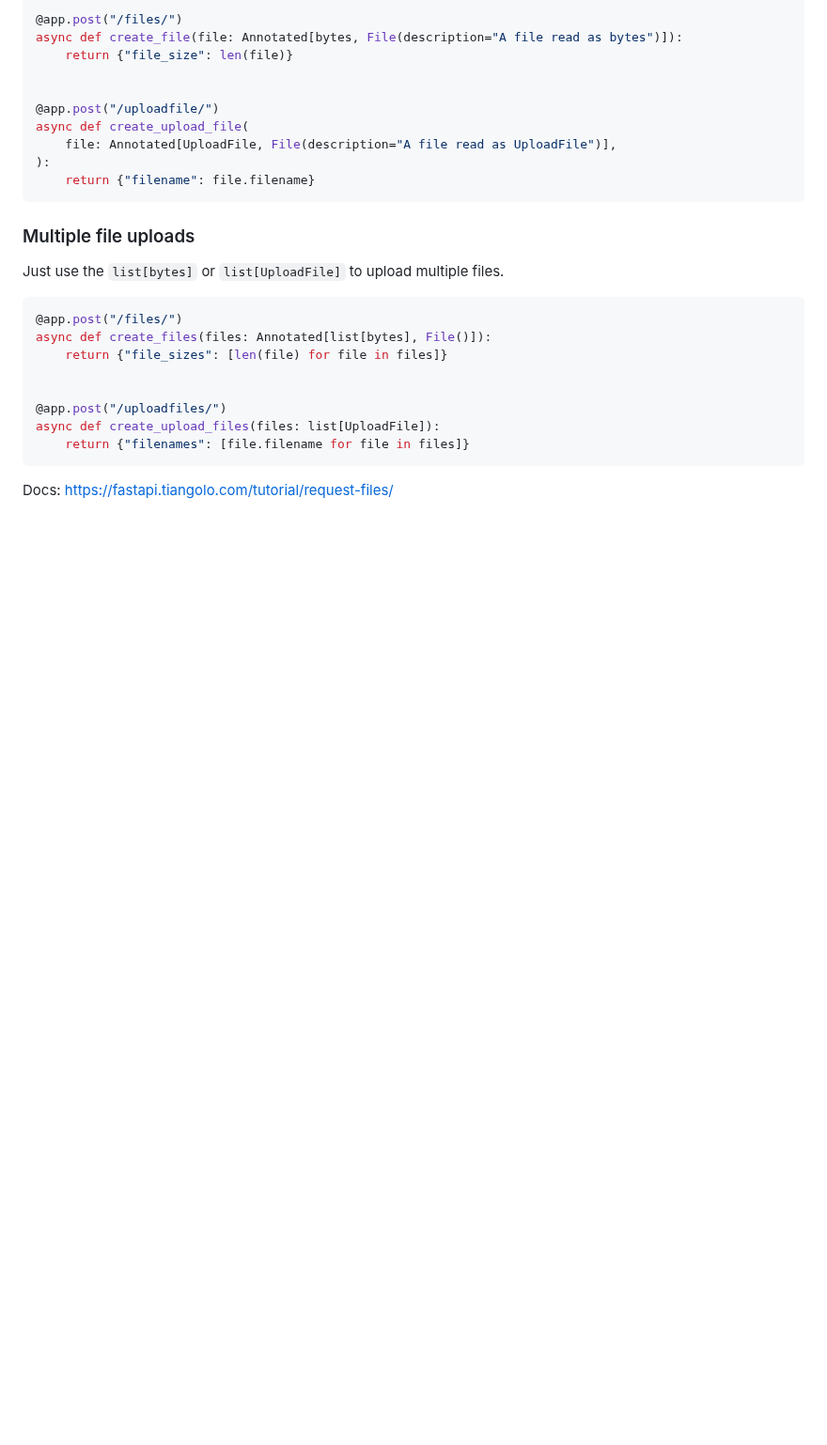
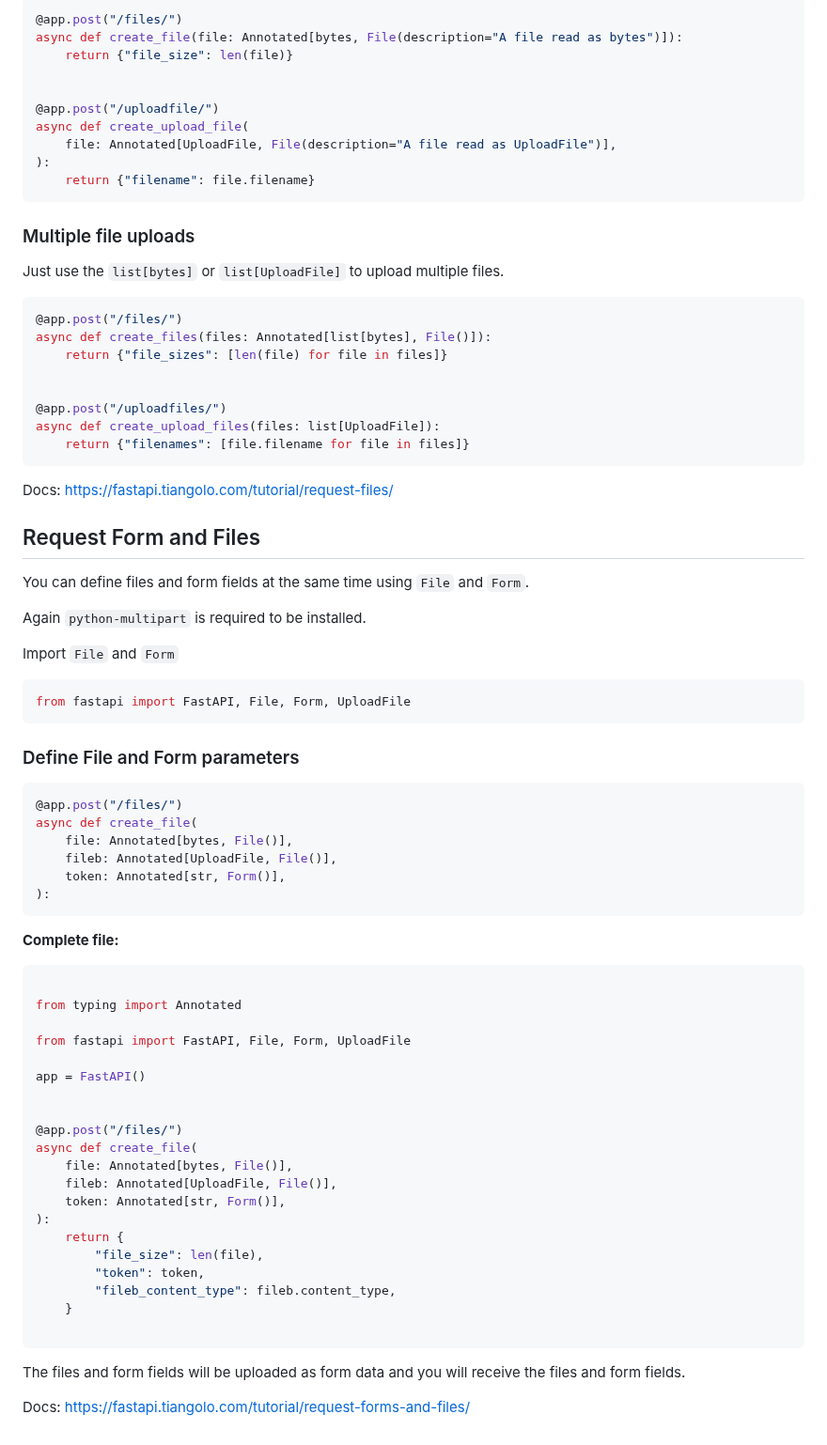
Before and after one commit to Sarmad426/FastAPI, a Markdown page: 1-Learn/4-File-and-Forms/README.md, the part around the change. Shown at 94% size. GitHub-like rendering; blank space fills up the shorter version.

Commit message:
docs: Request form and files

````diff
--- a/1-Learn/4-File-and-Forms/README.md
+++ b/1-Learn/4-File-and-Forms/README.md
@@ -147,3 +147,55 @@ async def create_upload_files(files: list[UploadFile]):
 ```
 
 Docs: <https://fastapi.tiangolo.com/tutorial/request-files/>
+
+## Request Form and Files
+
+You can define files and form fields at the same time using `File` and `Form`.
+
+Again `python-multipart` is required to be installed.
+
+Import `File` and `Form`
+
+```py
+from fastapi import FastAPI, File, Form, UploadFile
+```
+
+### Define File and Form parameters
+
+```py
+@app.post("/files/")
+async def create_file(
+    file: Annotated[bytes, File()],
+    fileb: Annotated[UploadFile, File()],
+    token: Annotated[str, Form()],
+):
+```
+
+**Complete file:**
+
+```py
+
+from typing import Annotated
+
+from fastapi import FastAPI, File, Form, UploadFile
+
+app = FastAPI()
+
+
+@app.post("/files/")
+async def create_file(
+    file: Annotated[bytes, File()],
+    fileb: Annotated[UploadFile, File()],
+    token: Annotated[str, Form()],
+):
+    return {
+        "file_size": len(file),
+        "token": token,
+        "fileb_content_type": fileb.content_type,
+    }
+
+```
+
+The files and form fields will be uploaded as form data and you will receive the files and form fields.
+
+Docs: <https://fastapi.tiangolo.com/tutorial/request-forms-and-files/>
````
